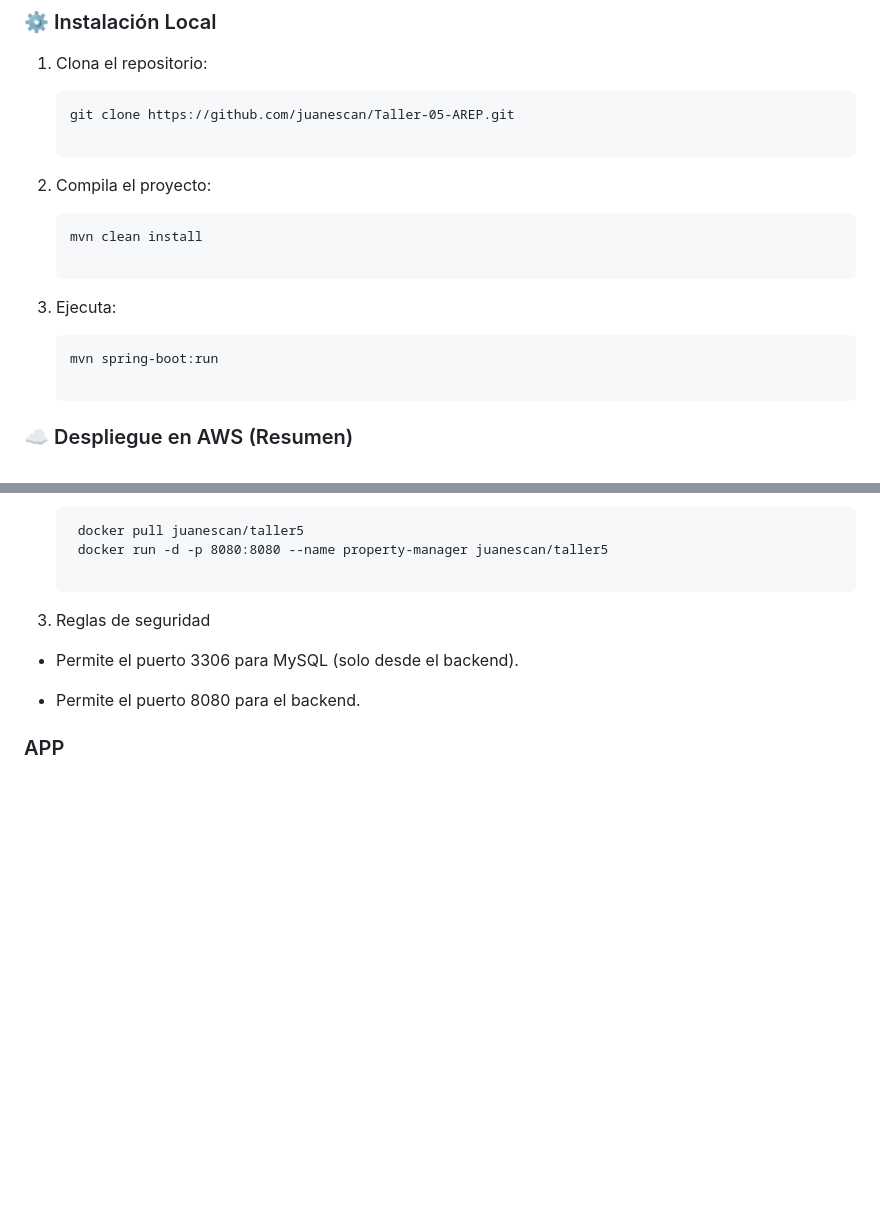
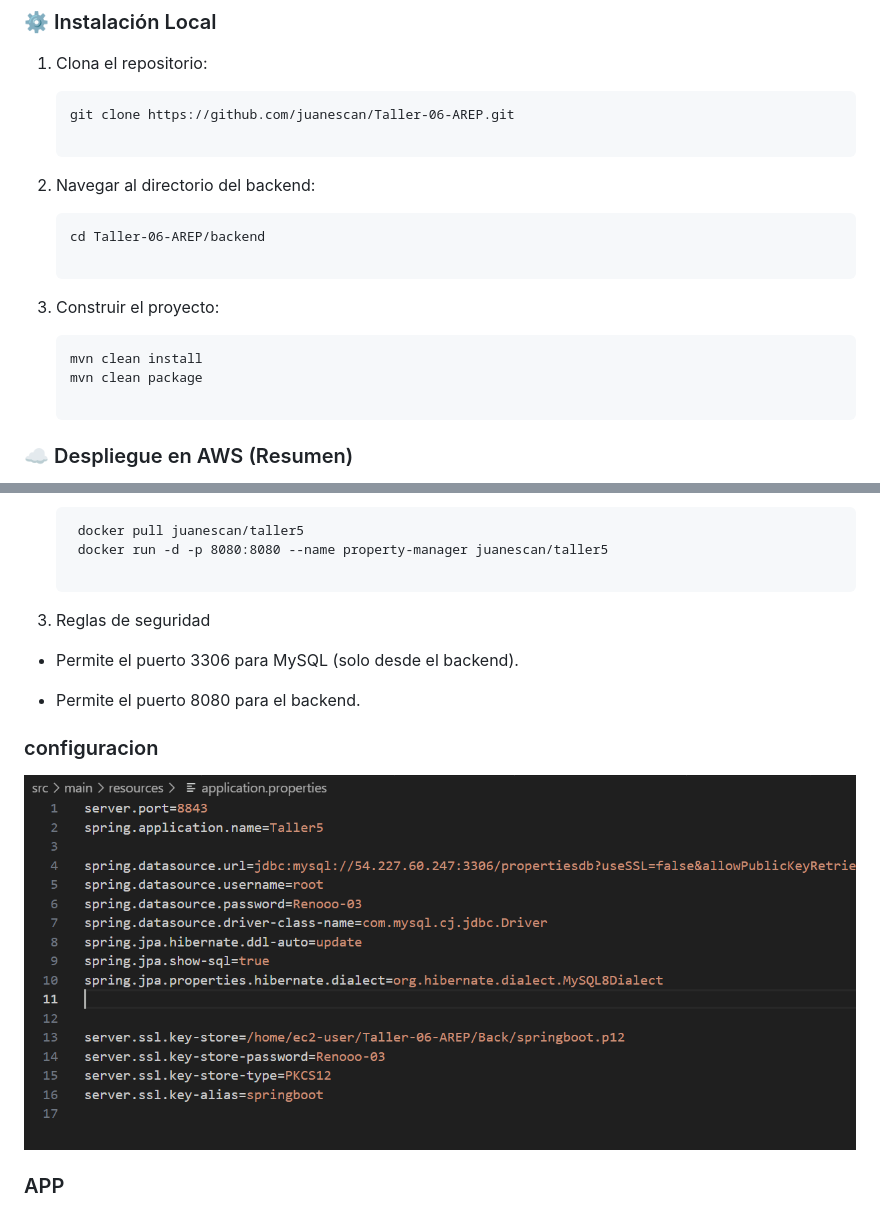
Before and after one commit to juanescan/Taller-06-AREP, a Markdown page: README.md, 2 parts joined by grey strips. GitHub-like rendering; pictures changed too: images/propiedades.png (added); blank space fills up the shorter version.

````diff
--- a/README.md
+++ b/README.md
@@ -103,19 +124,20 @@ README.md
 1. Clona el repositorio:
 
     ```
-    git clone https://github.com/juanescan/Taller-05-AREP.git
+    git clone https://github.com/juanescan/Taller-06-AREP.git
 
     ```
-2. Compila el proyecto:
+2. Navegar al directorio del backend:
+
+    ```
+    cd Taller-06-AREP/backend
+
+    ```
+3. Construir el proyecto:
 
     ```
     mvn clean install
-
-    ```
-3. Ejecuta:
-
-    ```
-    mvn spring-boot:run
+    mvn clean package
 
     ```
 
@@ -157,6 +179,10 @@ README.md
 
 - Permite el puerto 8080 para el backend.
 
+### configuracion
+
+![conf](/images/propiedades.png)
+
 ### APP
 
 ![app](/images/1.png)
````
Also changed, not shown: other parts of README.md (+38 -17 lines), 1 other file.
